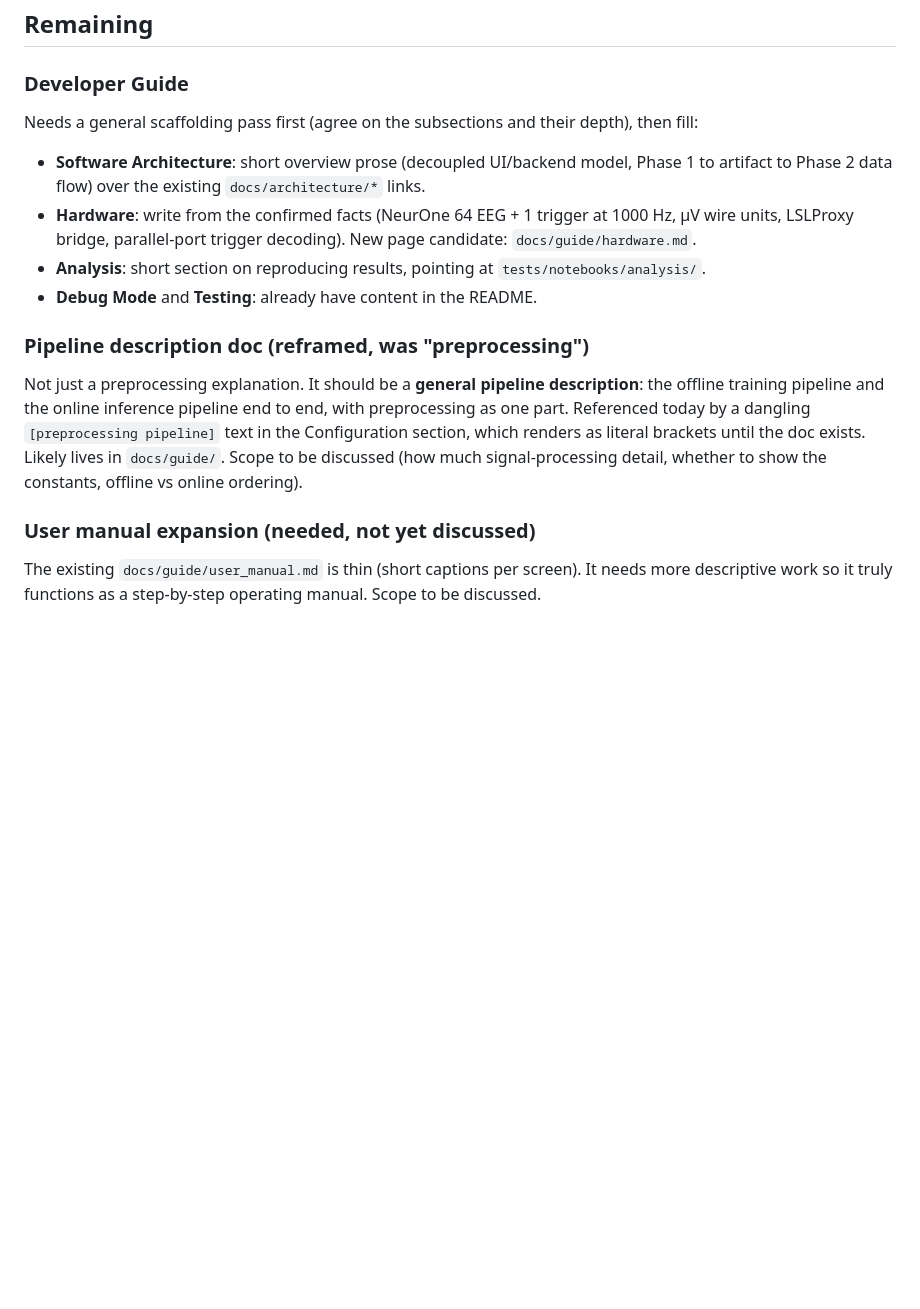
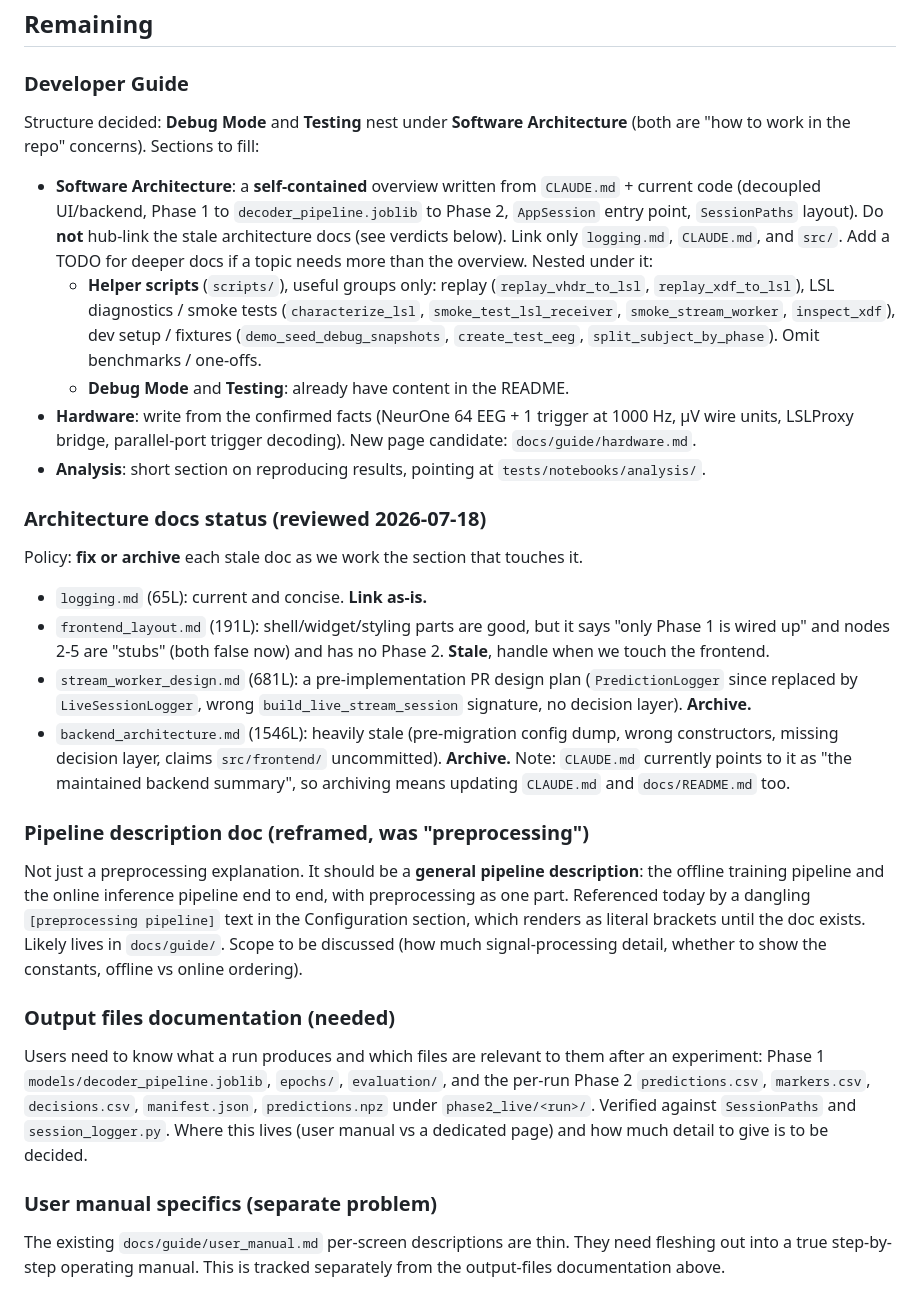
Before and after one commit to roiguri/live-reactivation-decoder, a Markdown page: docs/plans/documentation_overhaul_plan.md, the part around the change. GitHub-like rendering; blank space fills up the shorter version.

Commit message:
docs: record dev-guide decisions, doc verdicts, and user-doc tasks in plan

```diff
--- a/docs/plans/documentation_overhaul_plan.md
+++ b/docs/plans/documentation_overhaul_plan.md
@@ -77,18 +77,42 @@ The README is a hub. Deep detail lives in `docs/` and `knowledge_base/`.
 
 ### Developer Guide
 
-Needs a general scaffolding pass first (agree on the subsections and their
-depth), then fill:
+Structure decided: **Debug Mode** and **Testing** nest under **Software
+Architecture** (both are "how to work in the repo" concerns). Sections to fill:
 
-- **Software Architecture**: short overview prose (decoupled UI/backend model,
-  Phase 1 to artifact to Phase 2 data flow) over the existing
-  `docs/architecture/*` links.
+- **Software Architecture**: a **self-contained** overview written from
+  `CLAUDE.md` + current code (decoupled UI/backend, Phase 1 to
+  `decoder_pipeline.joblib` to Phase 2, `AppSession` entry point, `SessionPaths`
+  layout). Do **not** hub-link the stale architecture docs (see verdicts below).
+  Link only `logging.md`, `CLAUDE.md`, and `src/`. Add a TODO for deeper docs if
+  a topic needs more than the overview. Nested under it:
+  - **Helper scripts** (`scripts/`), useful groups only: replay
+    (`replay_vhdr_to_lsl`, `replay_xdf_to_lsl`), LSL diagnostics / smoke tests
+    (`characterize_lsl`, `smoke_test_lsl_receiver`, `smoke_stream_worker`,
+    `inspect_xdf`), dev setup / fixtures (`demo_seed_debug_snapshots`,
+    `create_test_eeg`, `split_subject_by_phase`). Omit benchmarks / one-offs.
+  - **Debug Mode** and **Testing**: already have content in the README.
 - **Hardware**: write from the confirmed facts (NeurOne 64 EEG + 1 trigger at
   1000 Hz, µV wire units, LSLProxy bridge, parallel-port trigger decoding). New
   page candidate: `docs/guide/hardware.md`.
 - **Analysis**: short section on reproducing results, pointing at
   `tests/notebooks/analysis/`.
-- **Debug Mode** and **Testing**: already have content in the README.
+
+### Architecture docs status (reviewed 2026-07-18)
+
+Policy: **fix or archive** each stale doc as we work the section that touches it.
+
+- `logging.md` (65L): current and concise. **Link as-is.**
+- `frontend_layout.md` (191L): shell/widget/styling parts are good, but it says
+  "only Phase 1 is wired up" and nodes 2-5 are "stubs" (both false now) and has
+  no Phase 2. **Stale**, handle when we touch the frontend.
+- `stream_worker_design.md` (681L): a pre-implementation PR design plan
+  (`PredictionLogger` since replaced by `LiveSessionLogger`, wrong
+  `build_live_stream_session` signature, no decision layer). **Archive.**
+- `backend_architecture.md` (1546L): heavily stale (pre-migration config dump,
+  wrong constructors, missing decision layer, claims `src/frontend/` uncommitted).
+  **Archive.** Note: `CLAUDE.md` currently points to it as "the maintained backend
+  summary", so archiving means updating `CLAUDE.md` and `docs/README.md` too.
 
 ### Pipeline description doc (reframed, was "preprocessing")
 
@@ -100,8 +124,17 @@ literal brackets until the doc exists. Likely lives in `docs/guide/`. Scope to
 be discussed (how much signal-processing detail, whether to show the constants,
 offline vs online ordering).
 
-### User manual expansion (needed, not yet discussed)
+### Output files documentation (needed)
 
-The existing `docs/guide/user_manual.md` is thin (short captions per screen). It
-needs more descriptive work so it truly functions as a step-by-step operating
-manual. Scope to be discussed.
+Users need to know what a run produces and which files are relevant to them after
+an experiment: Phase 1 `models/decoder_pipeline.joblib`, `epochs/`, `evaluation/`,
+and the per-run Phase 2 `predictions.csv`, `markers.csv`, `decisions.csv`,
+`manifest.json`, `predictions.npz` under `phase2_live/<run>/`. Verified against
+`SessionPaths` and `session_logger.py`. Where this lives (user manual vs a
+dedicated page) and how much detail to give is to be decided.
+
+### User manual specifics (separate problem)
+
+The existing `docs/guide/user_manual.md` per-screen descriptions are thin. They
+need fleshing out into a true step-by-step operating manual. This is tracked
+separately from the output-files documentation above.
```
